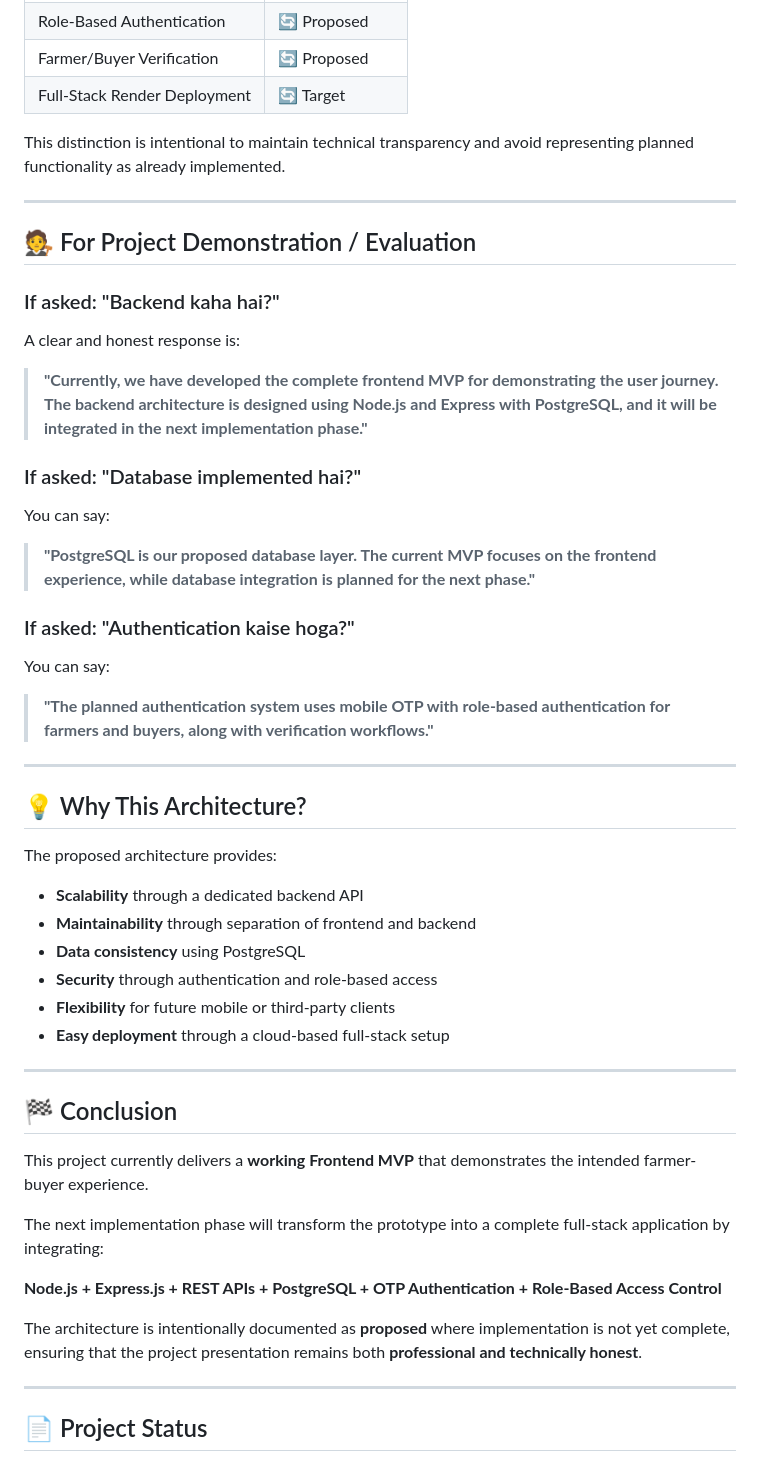
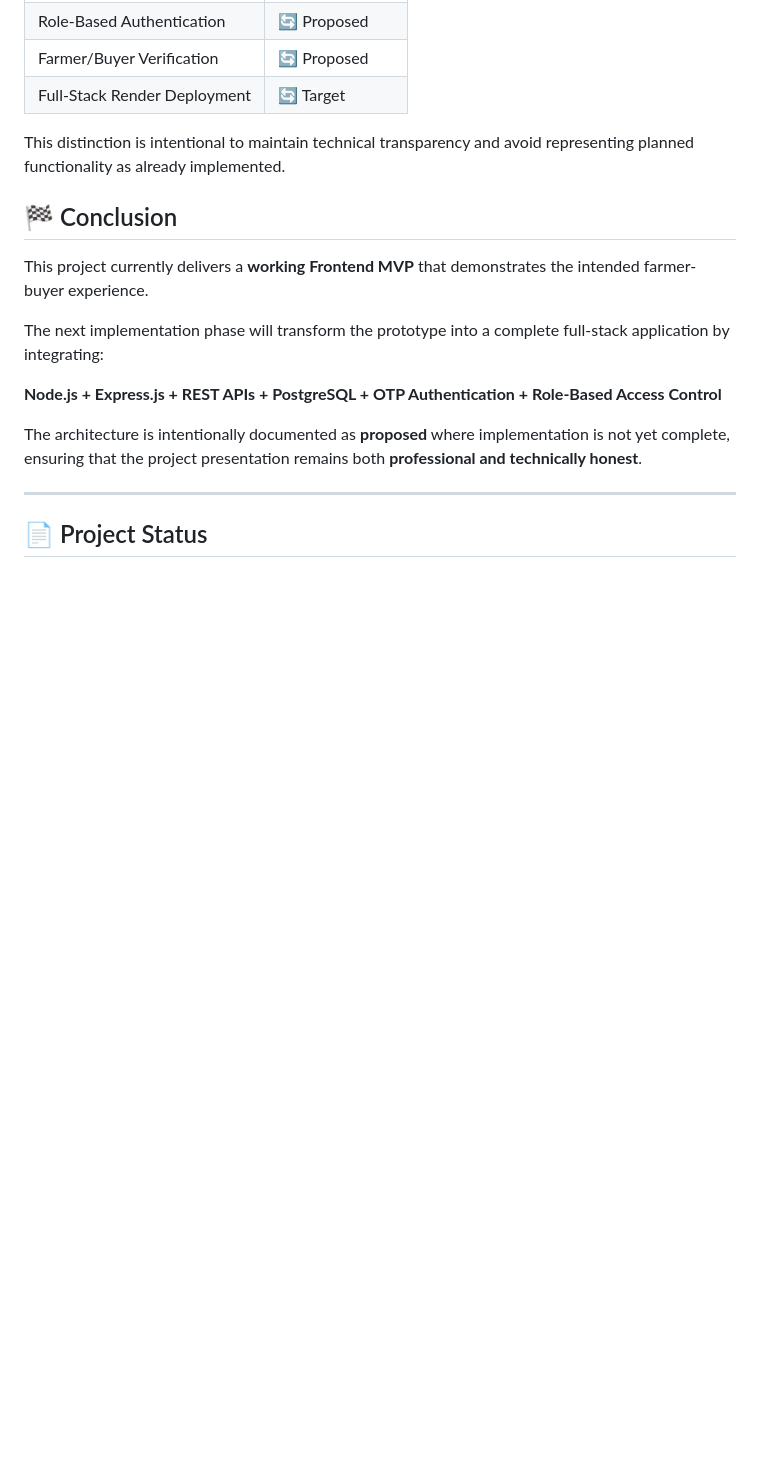
Before and after one commit to Atharv-mu/KRISHIHAL, a Markdown page: README.md, the part around the change. Rendered like a GitHub page; blank space fills up the shorter version.

Commit message:
Remove demonstration and architecture sections from README
Removed sections regarding project demonstration and architecture rationale.

```diff
--- a/README.md
+++ b/README.md
@@ -336,42 +336,6 @@ PostgreSQL Database
 
 This distinction is intentional to maintain technical transparency and avoid representing planned functionality as already implemented.
 
----
-
-## 🧑‍⚖️ For Project Demonstration / Evaluation
-
-### If asked: "Backend kaha hai?"
-
-A clear and honest response is:
-
-> **"Currently, we have developed the complete frontend MVP for demonstrating the user journey. The backend architecture is designed using Node.js and Express with PostgreSQL, and it will be integrated in the next implementation phase."**
-
-### If asked: "Database implemented hai?"
-
-You can say:
-
-> **"PostgreSQL is our proposed database layer. The current MVP focuses on the frontend experience, while database integration is planned for the next phase."**
-
-### If asked: "Authentication kaise hoga?"
-
-You can say:
-
-> **"The planned authentication system uses mobile OTP with role-based authentication for farmers and buyers, along with verification workflows."**
-
----
-
-## 💡 Why This Architecture?
-
-The proposed architecture provides:
-
-* **Scalability** through a dedicated backend API
-* **Maintainability** through separation of frontend and backend
-* **Data consistency** using PostgreSQL
-* **Security** through authentication and role-based access
-* **Flexibility** for future mobile or third-party clients
-* **Easy deployment** through a cloud-based full-stack setup
-
----
 
 ## 🏁 Conclusion
 
```
